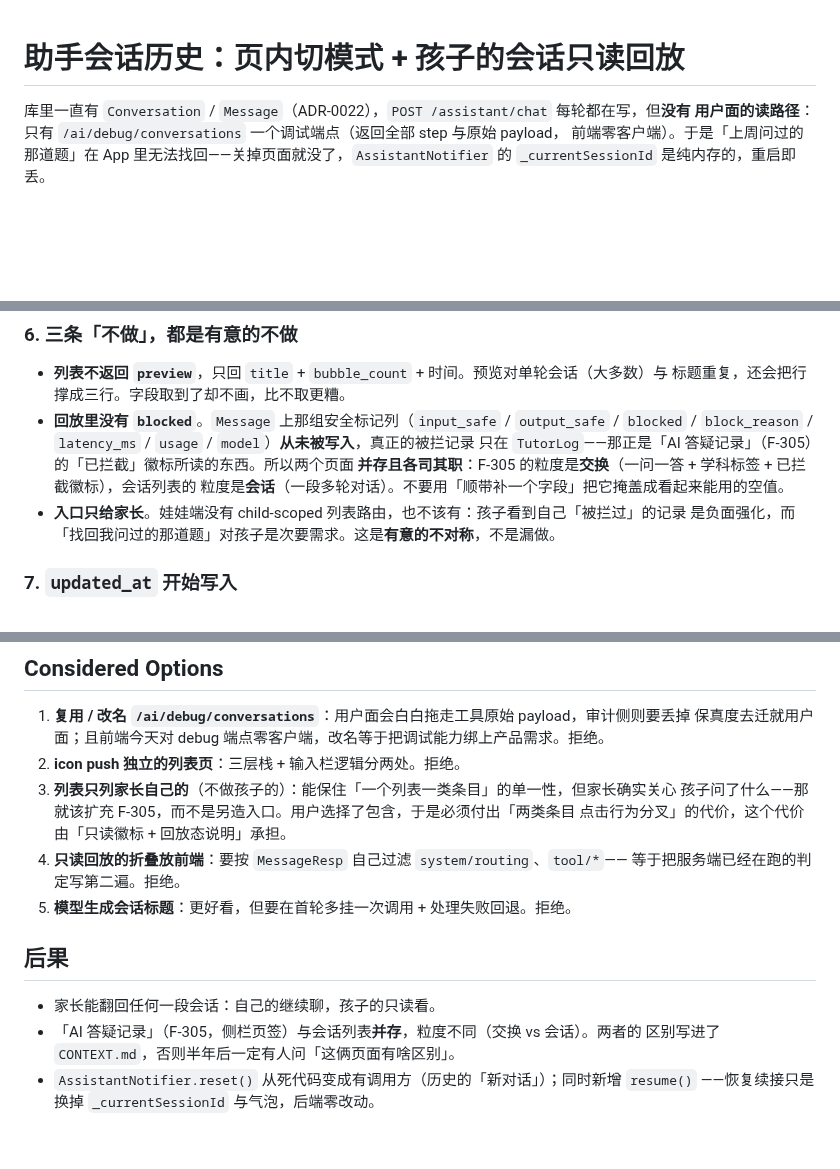
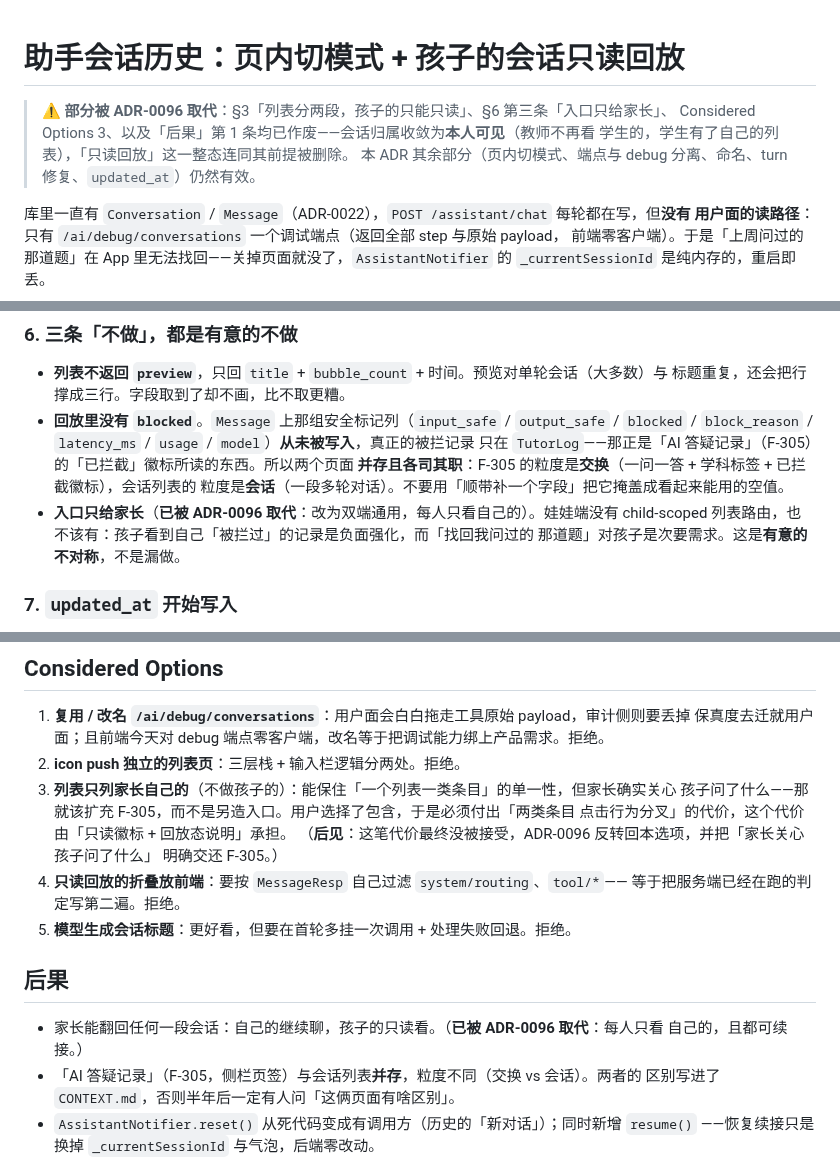
Before and after one commit to annilq/openedu, a Markdown page: docs/adr/0048-assistant-conversation-history.md, 3 parts joined by grey strips. Rendered like a GitHub page; blank space fills up the shorter version.

```diff
--- a/docs/adr/0048-assistant-conversation-history.md
+++ b/docs/adr/0048-assistant-conversation-history.md
@@ -1,4 +1,9 @@
 # 助手会话历史：页内切模式 + 孩子的会话只读回放
+
+> ⚠️ **部分被 ADR-0096 取代**：§3「列表分两段，孩子的只能只读」、§6 第三条「入口只给家长」、
+> Considered Options 3、以及「后果」第 1 条均已作废——会话归属收敛为**本人可见**（教师不再看
+> 学生的，学生有了自己的列表），「只读回放」这一整态连同其前提被删除。
+> 本 ADR 其余部分（页内切模式、端点与 debug 分离、命名、turn 修复、`updated_at`）仍然有效。
 
 库里一直有 `Conversation` / `Message`（ADR-0022），`POST /assistant/chat` 每轮都在写，但**没有
 用户面的读路径**：只有 `/ai/debug/conversations` 一个调试端点（返回全部 step 与原始 payload，
@@ -95,8 +100,9 @@
   只在 `TutorLog`——那正是「AI 答疑记录」（F-305）的「已拦截」徽标所读的东西。所以两个页面
   **并存且各司其职**：F-305 的粒度是**交换**（一问一答 + 学科标签 + 已拦截徽标），会话列表的
   粒度是**会话**（一段多轮对话）。不要用「顺带补一个字段」把它掩盖成看起来能用的空值。
-- **入口只给家长**。娃娃端没有 child-scoped 列表路由，也不该有：孩子看到自己「被拦过」的记录
-  是负面强化，而「找回我问过的那道题」对孩子是次要需求。这是**有意的不对称**，不是漏做。
+- **入口只给家长**（**已被 ADR-0096 取代**：改为双端通用，每人只看自己的）。娃娃端没有
+  child-scoped 列表路由，也不该有：孩子看到自己「被拦过」的记录是负面强化，而「找回我问过的
+  那道题」对孩子是次要需求。这是**有意的不对称**，不是漏做。
 
 ### 7. `updated_at` 开始写入
 
@@ -120,13 +126,16 @@
 3. **列表只列家长自己的**（不做孩子的）：能保住「一个列表一类条目」的单一性，但家长确实关心
    孩子问了什么——那就该扩充 F-305，而不是另造入口。用户选择了包含，于是必须付出「两类条目
    点击行为分叉」的代价，这个代价由「只读徽标 + 回放态说明」承担。
+   （**后见**：这笔代价最终没被接受，ADR-0096 反转回本选项，并把「家长关心孩子问了什么」
+   明确交还 F-305。）
 4. **只读回放的折叠放前端**：要按 `MessageResp` 自己过滤 `system/routing`、`tool/*`——
    等于把服务端已经在跑的判定写第二遍。拒绝。
 5. **模型生成会话标题**：更好看，但要在首轮多挂一次调用 + 处理失败回退。拒绝。
 
 ## 后果
 
-- 家长能翻回任何一段会话：自己的继续聊，孩子的只读看。
+- 家长能翻回任何一段会话：自己的继续聊，孩子的只读看。（**已被 ADR-0096 取代**：每人只看
+  自己的，且都可续接。）
 - 「AI 答疑记录」（F-305，侧栏页签）与会话列表**并存**，粒度不同（交换 vs 会话）。两者的
   区别写进了 `CONTEXT.md`，否则半年后一定有人问「这俩页面有啥区别」。
 - `AssistantNotifier.reset()` 从死代码变成有调用方（历史的「新对话」）；同时新增 `resume()`
```
Also changed, not shown: other parts of docs/adr/0048-assistant-conversation-history.md (+1 -1 lines), docs/adr/0096-conversation-ownership-self-only.md (added, +105 -0 lines).
